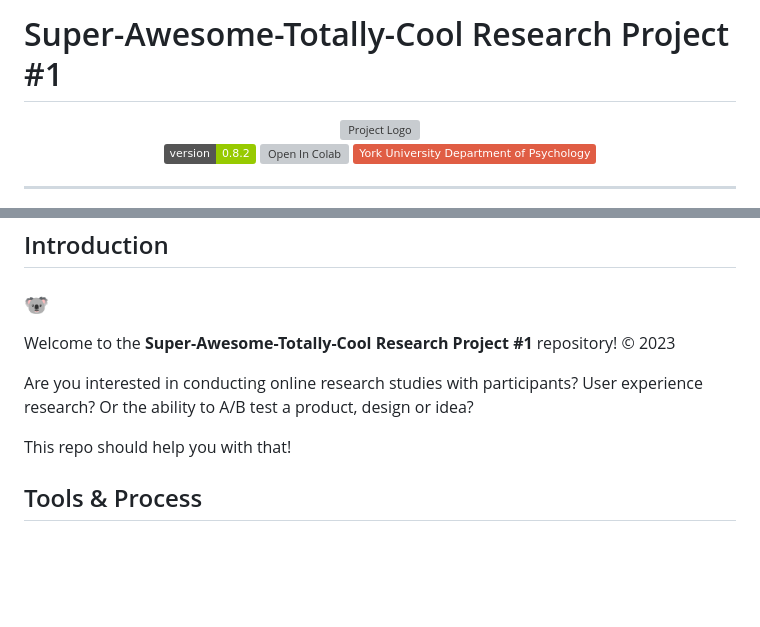
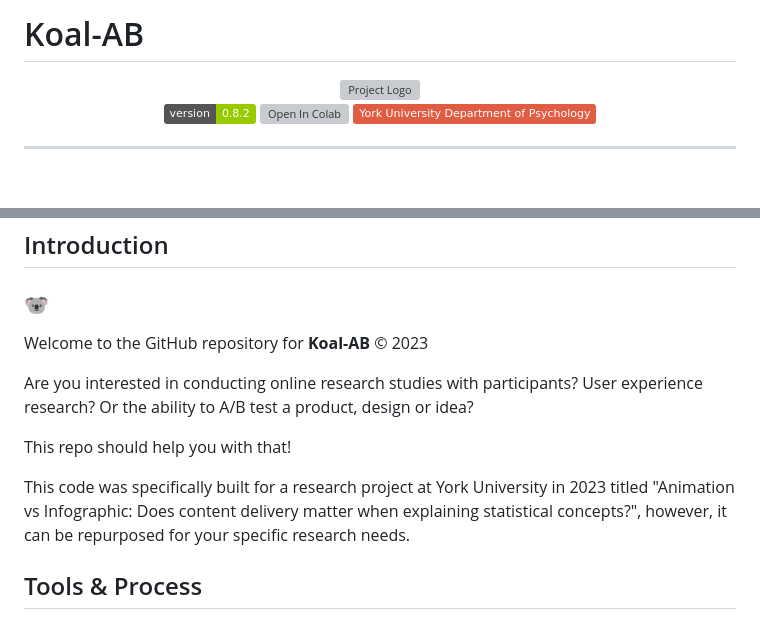
Before and after one commit to CraftInsights/FastAPIResearchStudy, a Markdown page: README.md, 2 parts joined by grey strips. Rendered like a GitHub page; badges without logos; blank space fills up the shorter version; grey boxes are pictures that could not be loaded.

Commit message:
Updated README.md - changed repo name

```diff
--- a/README.md
+++ b/README.md
@@ -1,4 +1,4 @@
-# Super-Awesome-Totally-Cool Research Project #1
+# Koal-AB
 
 <div align="center" style="margin-bottom: 20px;">
   <img src="https://manimresearchstudy.onrender.com/assets/img/Github%20Logo.png" alt="Project Logo">
@@ -29,11 +29,13 @@
 
 ### 🐨
 
-Welcome to the **Super-Awesome-Totally-Cool Research Project #1** repository!  &copy; 2023
+Welcome to the GitHub repository for **Koal-AB** &copy; 2023
 
 Are you interested in conducting online research studies with participants? User experience research? Or the ability to A/B test a product, design or idea?
 
 This repo should help you with that!
+
+This code was specifically built for a research project at York University in 2023 titled "Animation vs Infographic: Does content delivery matter when explaining statistical concepts?", however, it can be repurposed for your specific research needs.
 
 ## Tools & Process
 
```
